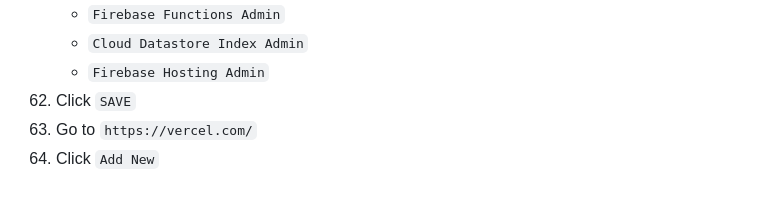
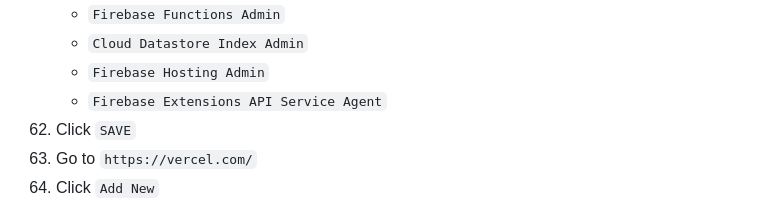
Before and after one commit to shristov-Monterway/sweetluxde, a Markdown page: README.md, the part around the change. Rendered like a GitHub page.

Commit message:
Updated Firebase extensions documentation

```diff
--- a/README.md
+++ b/README.md
@@ -129,6 +129,7 @@
     - `Firebase Functions Admin`
     - `Cloud Datastore Index Admin`
     - `Firebase Hosting Admin`
+    - `Firebase Extensions API Service Agent`
 62. Click `SAVE`
 63. Go to `https://vercel.com/`
 64. Click `Add New`
```
